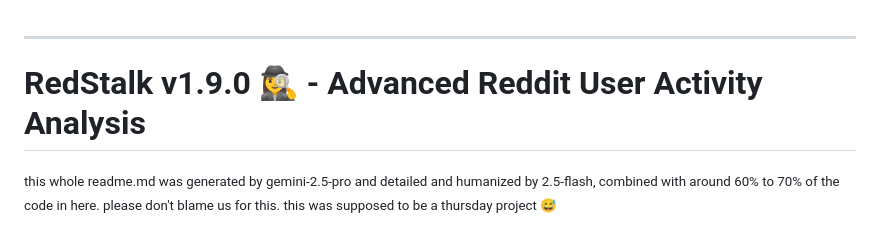
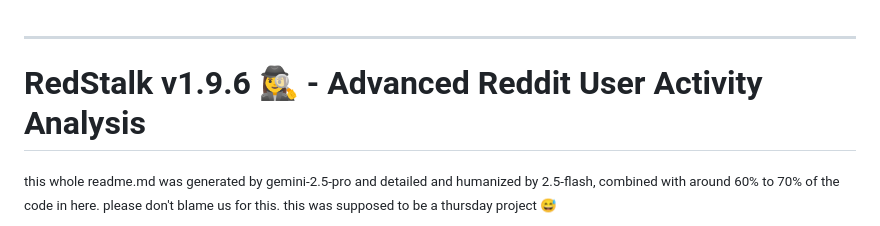
Before and after one commit to Sarthak-Sidhant/redstalk, a Markdown page: README.md, the part around the change. Rendered like a GitHub page.

```diff
--- a/README.md
+++ b/README.md
@@ -1,6 +1,6 @@
 ***
 
-# RedStalk v1.9.0 🕵️‍♀️ - Advanced Reddit User Activity Analysis
+# RedStalk v1.9.6 🕵️‍♀️ - Advanced Reddit User Activity Analysis
 
 <sub> this whole readme.md was generated by gemini-2.5-pro and detailed and humanized by 2.5-flash, combined with around 60% to 70% of the code in here. please don't blame us for this. this was supposed to be a thursday project 😅 </sub>
 
```
Also changed, not shown: stats/README.MD (+0 -6 lines).
